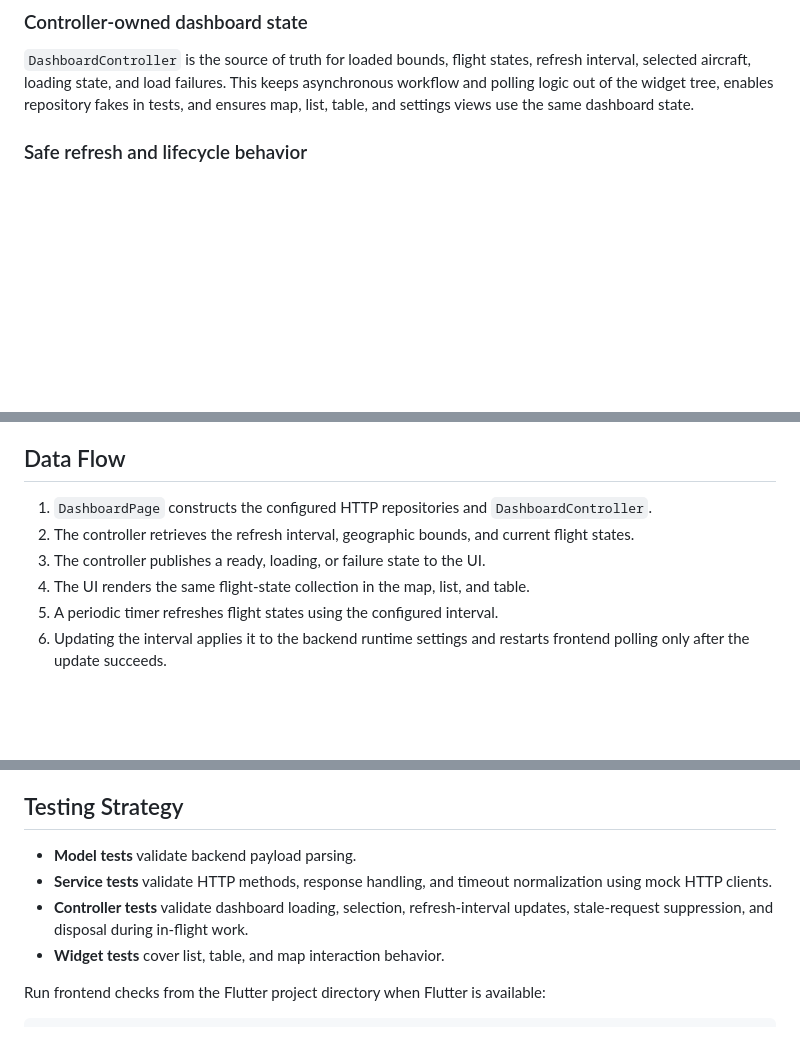
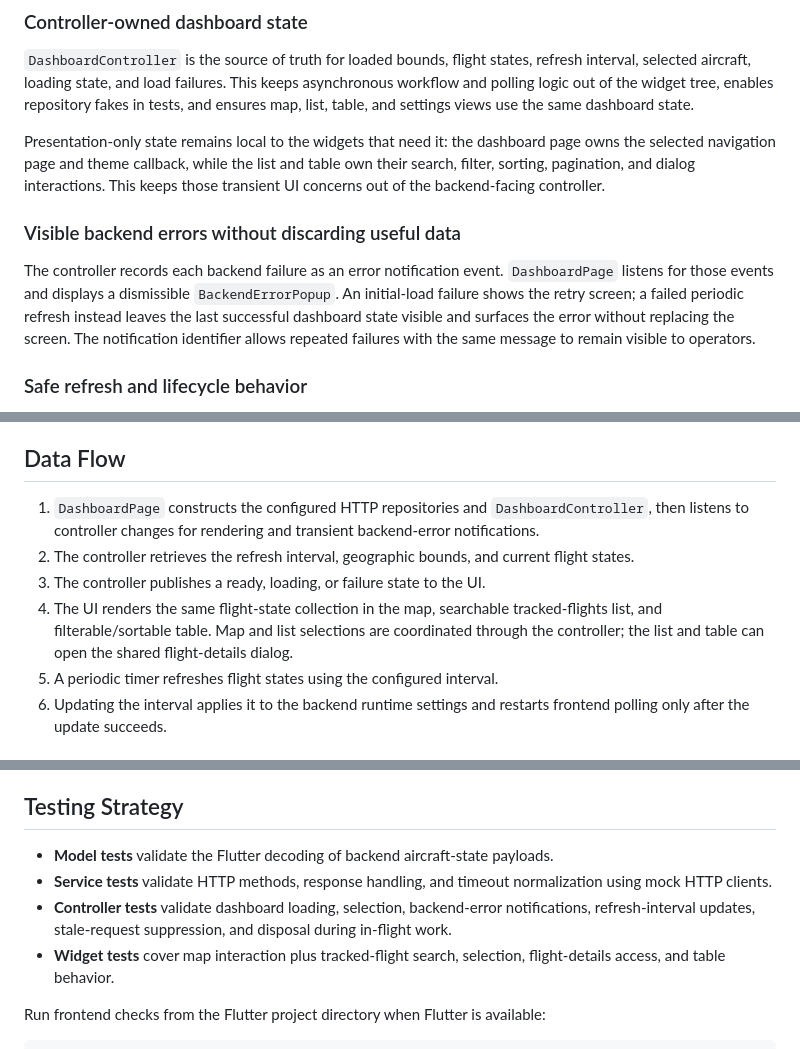
Before and after one commit to pawberryworks/Live-Flight-Ops-Dashboard, a Markdown page: readme.md, 3 parts joined by grey strips. GitHub-like rendering; blank space fills up the shorter version.

Commit message:
Update architecture documentation

```diff
--- a/readme.md
+++ b/readme.md
@@ -55,6 +55,20 @@ refresh interval, selected aircraft, loading state, and load failures. This
 keeps asynchronous workflow and polling logic out of the widget tree, enables
 repository fakes in tests, and ensures map, list, table, and settings views use
 the same dashboard state.
+
+Presentation-only state remains local to the widgets that need it: the dashboard
+page owns the selected navigation page and theme callback, while the list and
+table own their search, filter, sorting, pagination, and dialog interactions.
+This keeps those transient UI concerns out of the backend-facing controller.
+
+### Visible backend errors without discarding useful data
+
+The controller records each backend failure as an error notification event.
+`DashboardPage` listens for those events and displays a dismissible
+`BackendErrorPopup`. An initial-load failure shows the retry screen; a failed
+periodic refresh instead leaves the last successful dashboard state visible and
+surfaces the error without replacing the screen. The notification identifier
+allows repeated failures with the same message to remain visible to operators.
 
 ### Safe refresh and lifecycle behavior
 
@@ -96,11 +110,15 @@ package) before extending that feature further.
 ## Data Flow
 
 1. `DashboardPage` constructs the configured HTTP repositories and
-   `DashboardController`.
+   `DashboardController`, then listens to controller changes for rendering and
+   transient backend-error notifications.
 2. The controller retrieves the refresh interval, geographic bounds, and
    current flight states.
 3. The controller publishes a ready, loading, or failure state to the UI.
-4. The UI renders the same flight-state collection in the map, list, and table.
+4. The UI renders the same flight-state collection in the map, searchable
+   tracked-flights list, and filterable/sortable table. Map and list selections
+   are coordinated through the controller; the list and table can open the
+   shared flight-details dialog.
 5. A periodic timer refreshes flight states using the configured interval.
 6. Updating the interval applies it to the backend runtime settings and restarts
    frontend polling only after the update succeeds.
@@ -227,12 +245,15 @@ application authentication scheme.
 
 ## Testing Strategy
 
-- **Model tests** validate backend payload parsing.
+- **Model tests** validate the Flutter decoding of backend aircraft-state
+  payloads.
 - **Service tests** validate HTTP methods, response handling, and timeout
   normalization using mock HTTP clients.
-- **Controller tests** validate dashboard loading, selection, refresh-interval
-  updates, stale-request suppression, and disposal during in-flight work.
-- **Widget tests** cover list, table, and map interaction behavior.
+- **Controller tests** validate dashboard loading, selection, backend-error
+  notifications, refresh-interval updates, stale-request suppression, and
+  disposal during in-flight work.
+- **Widget tests** cover map interaction plus tracked-flight search, selection,
+  flight-details access, and table behavior.
 
 Run frontend checks from the Flutter project directory when Flutter is
 available:
```
Also changed, not shown: other parts of readme.md (+1 -1 lines).
